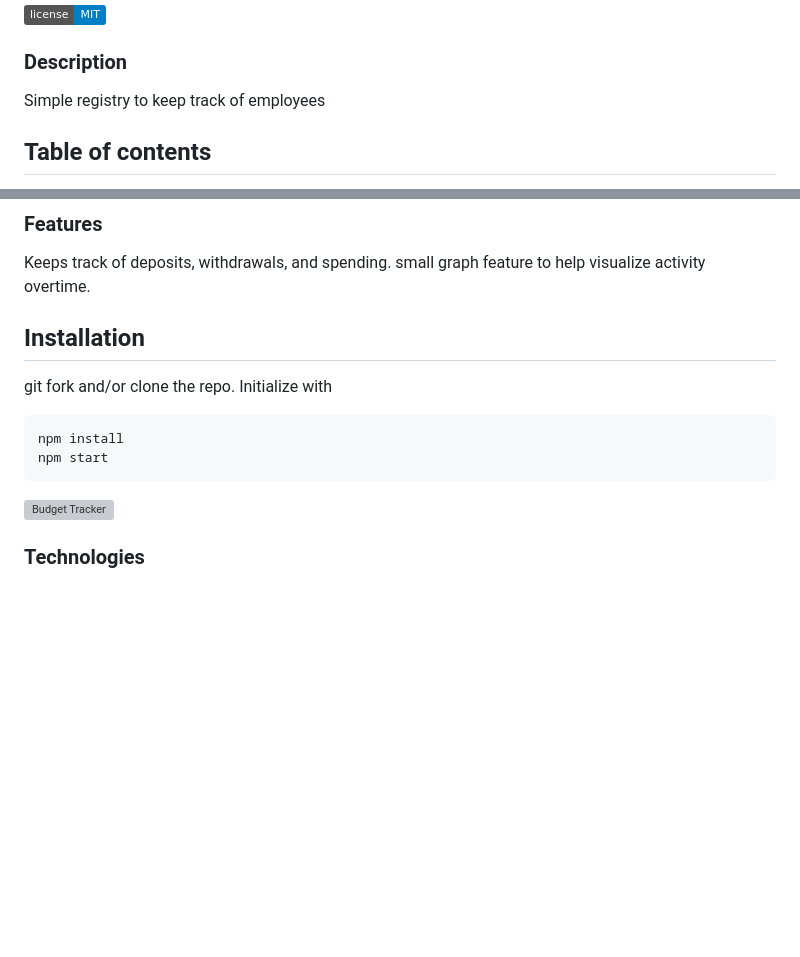
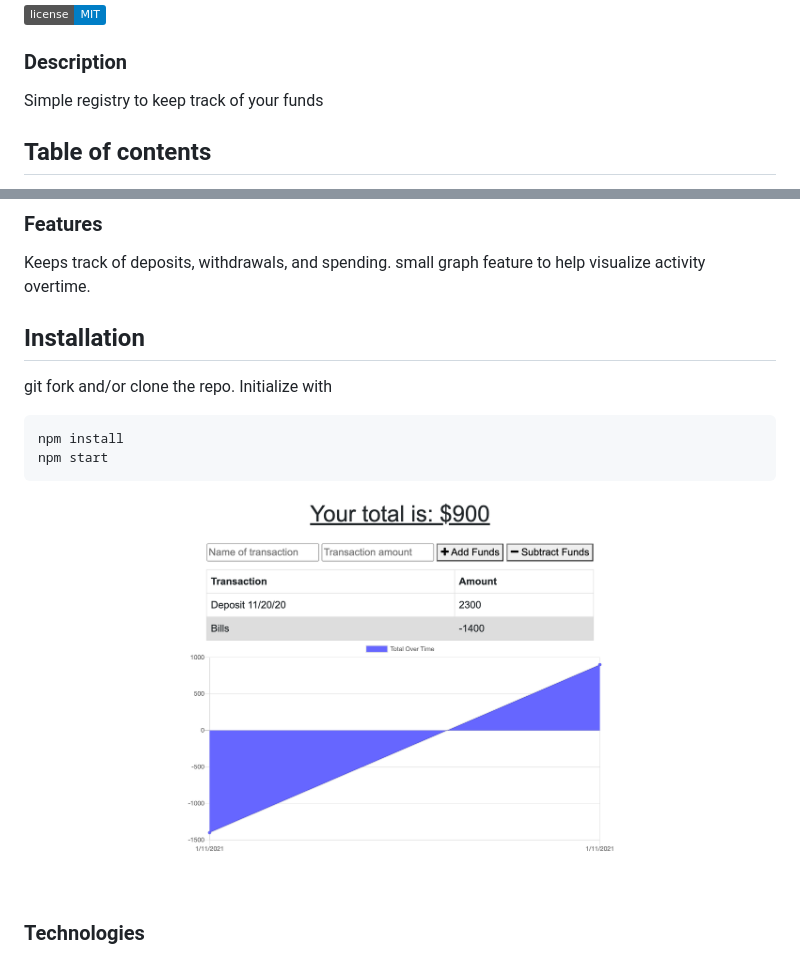
Before and after one commit to ted-peters/BudgetTracker, a Markdown page: README.md, 2 parts joined by grey strips. Drawn GitHub-style; pictures changed too: public/assets/images/BudgetTracker.png (added); badges without logos; blank space fills up the shorter version; grey boxes are pictures that could not be loaded.

```diff
--- a/README.md
+++ b/README.md
@@ -2,7 +2,7 @@
 ![license](https://img.shields.io/badge/license-MIT-blue)
 
 ### Description
-Simple registry to keep track of employees
+Simple registry to keep track of your funds
 
 ## Table of contents
 * [Description](#Description)
@@ -19,13 +19,14 @@ Simple registry to keep track of employees
 
 ### Features
 Keeps track of deposits, withdrawals, and spending. small graph feature to help visualize activity overtime.
+
 ## Installation
 git fork and/or clone the repo. Initialize with
 
     npm install
     npm start
 
-![Budget Tracker]()
+![Budget Tracker](public/assets/images/BudgetTracker.png)
 
 ### Technologies
 * Webpack
```
